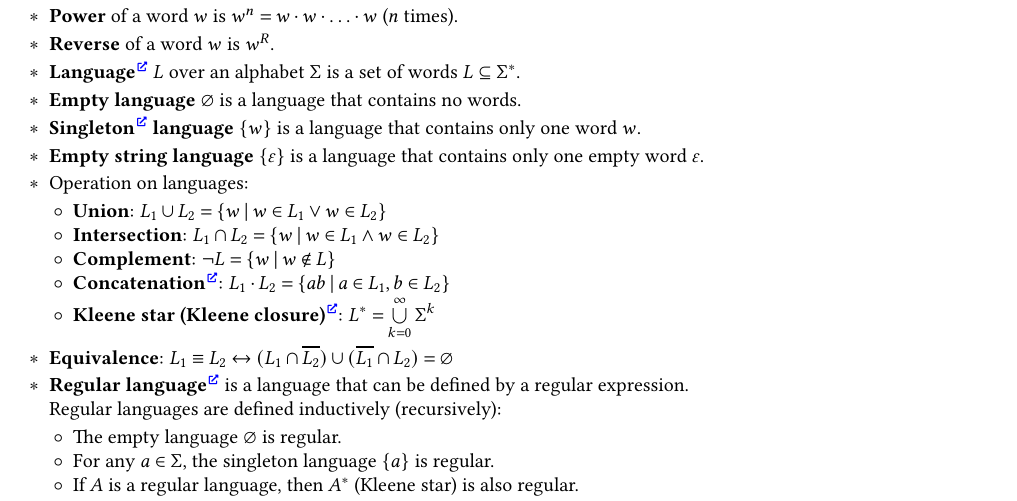
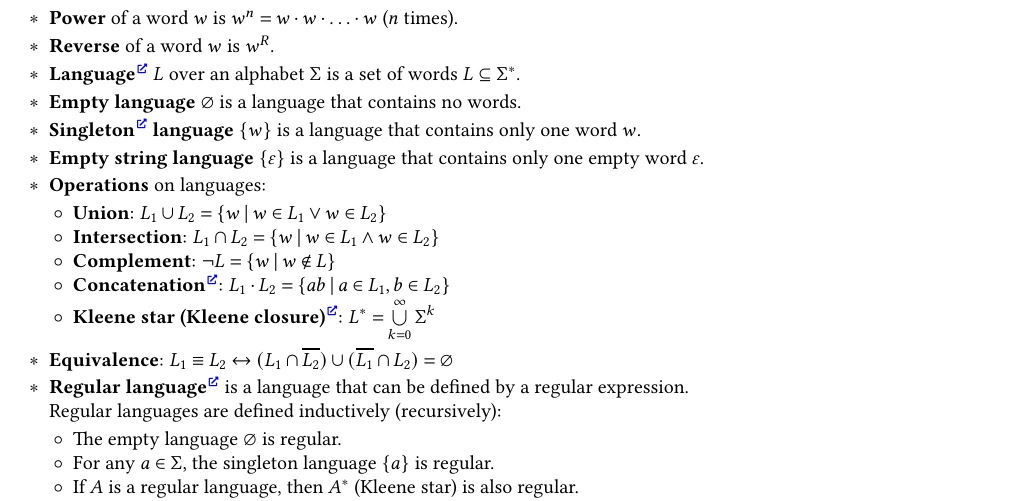
Before and after one commit to Lipen/discrete-math-course, a LaTeX document (cheat6.tex): part of page 1 of 3, cut so that both start at the same text. Compiled offline with pdfLaTeX.

Commit message:
Fix plural

```diff
--- a/cheat6.tex
+++ b/cheat6.tex
@@ -89,7 +89,7 @@
 
     \item \textbf{Empty string language} $\Set{\varepsilon}$ is a language that contains only one empty word $\varepsilon$.
 
-    \item Operation on languages:
+    \item \textbf{Operations} on languages:
 
     \begin{terms}
         \item \textbf{Union}: $L_1 \union L_2 = \Set{w \given w \in L_1 \lor w \in L_2}$
```
